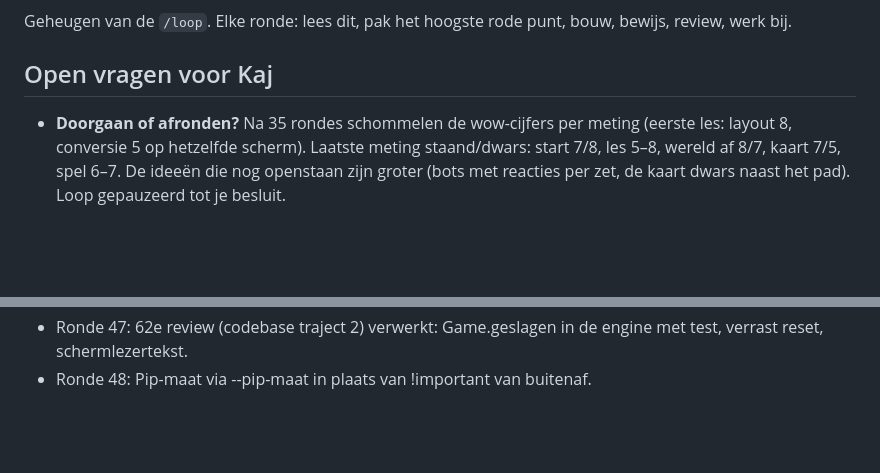
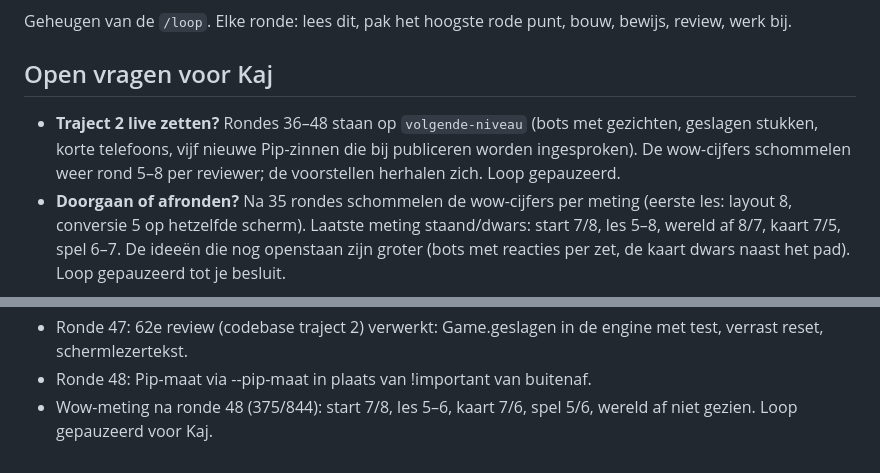
Before and after one commit to Krook88/Schaakpaardje, a Markdown page: docs/volgende-niveau.md, 2 parts joined by grey strips. Rendered like a GitHub page; blank space fills up the shorter version.

Commit message:
Scorebord: wow-meting na ronde 48, vraag aan Kaj
Co-Authored-By: Claude Opus 5.5 <noreply@anthropic.com>

```diff
--- a/docs/volgende-niveau.md
+++ b/docs/volgende-niveau.md
@@ -3,6 +3,7 @@
 Geheugen van de `/loop`. Elke ronde: lees dit, pak het hoogste rode punt, bouw, bewijs, review, werk bij.
 
 ## Open vragen voor Kaj
+- **Traject 2 live zetten?** Rondes 36–48 staan op `volgende-niveau` (bots met gezichten, geslagen stukken, korte telefoons, vijf nieuwe Pip-zinnen die bij publiceren worden ingesproken). De wow-cijfers schommelen weer rond 5–8 per reviewer; de voorstellen herhalen zich. Loop gepauzeerd.
 - **Doorgaan of afronden?** Na 35 rondes schommelen de wow-cijfers per meting (eerste les: layout 8, conversie 5 op hetzelfde scherm). Laatste meting staand/dwars: start 7/8, les 5–8, wereld af 8/7, kaart 7/5, spel 6–7. De ideeën die nog openstaan zijn groter (bots met reacties per zet, de kaart dwars naast het pad). Loop gepauzeerd tot je besluit.
 
 ## Besluiten van Kaj
@@ -117,3 +118,4 @@ Schermafbeeldingen: `docs/volgende-niveau/voor-*.png`.
 - Ronde 46: 61e review verwerkt (Pip klein in beeld in plaats van weg; 320 breed zonder tegenstander).
 - Ronde 47: 62e review (codebase traject 2) verwerkt: Game.geslagen in de engine met test, verrast reset, schermlezertekst.
 - Ronde 48: Pip-maat via --pip-maat in plaats van !important van buitenaf.
+- Wow-meting na ronde 48 (375/844): start 7/8, les 5–6, kaart 7/6, spel 5/6, wereld af niet gezien. Loop gepauzeerd voor Kaj.
```
